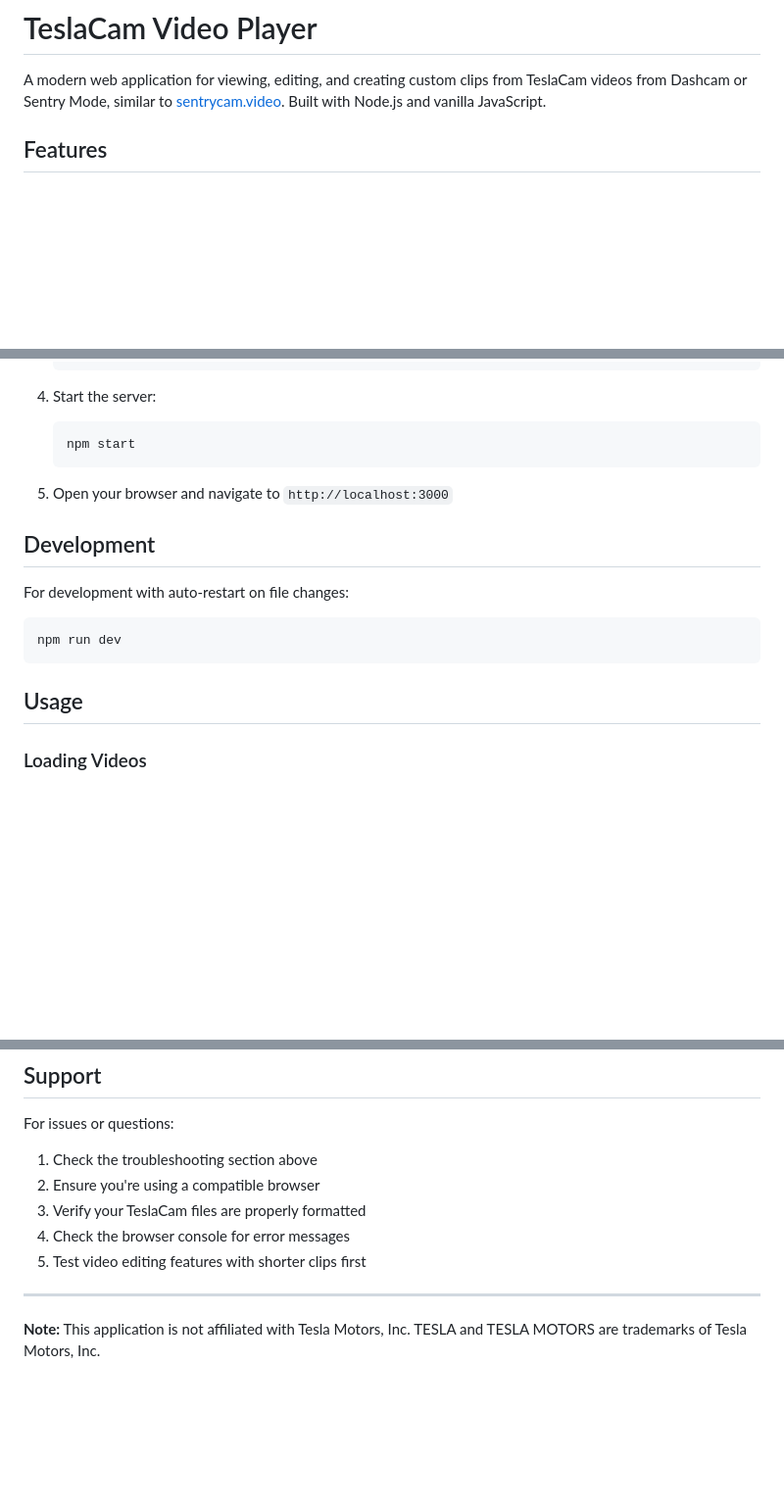
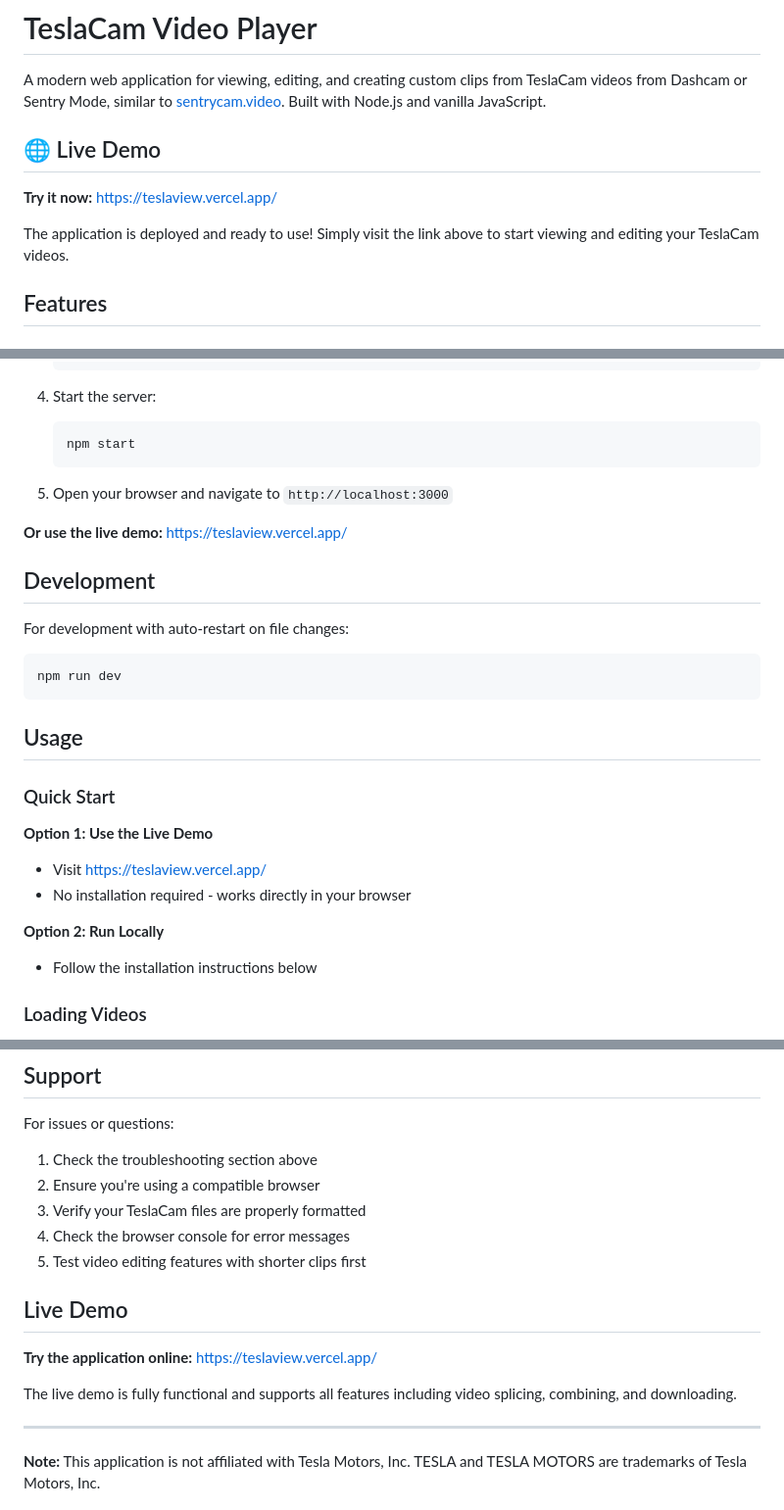
Before and after one commit to ablax/teslaview, a Markdown page: README.md, 3 parts joined by grey strips. Shown at 98% size. Drawn GitHub-style; blank space fills up the shorter version.

Commit message:
Add live demo URL to README

````diff
--- a/README.md
+++ b/README.md
@@ -1,6 +1,12 @@
 # TeslaCam Video Player
 
 A modern web application for viewing, editing, and creating custom clips from TeslaCam videos from Dashcam or Sentry Mode, similar to [sentrycam.video](https://sentrycam.video/). Built with Node.js and vanilla JavaScript.
+
+## 🌐 Live Demo
+
+**Try it now:** [https://teslaview.vercel.app/](https://teslaview.vercel.app/)
+
+The application is deployed and ready to use! Simply visit the link above to start viewing and editing your TeslaCam videos.
 
 ## Features
 
@@ -50,6 +56,8 @@ A modern web application for viewing, editing, and creating custom clips from Te
 
 5. Open your browser and navigate to `http://localhost:3000`
 
+**Or use the live demo:** [https://teslaview.vercel.app/](https://teslaview.vercel.app/)
+
 ## Development
 
 For development with auto-restart on file changes:
@@ -58,6 +66,15 @@ npm run dev
 ```
 
 ## Usage
+
+### Quick Start
+
+**Option 1: Use the Live Demo**
+- Visit [https://teslaview.vercel.app/](https://teslaview.vercel.app/)
+- No installation required - works directly in your browser
+
+**Option 2: Run Locally**
+- Follow the installation instructions below
 
 ### Loading Videos
 
@@ -237,6 +254,12 @@ For issues or questions:
 4. Check the browser console for error messages
 5. Test video editing features with shorter clips first
 
+## Live Demo
+
+**Try the application online:** [https://teslaview.vercel.app/](https://teslaview.vercel.app/)
+
+The live demo is fully functional and supports all features including video splicing, combining, and downloading.
+
 ---
 
 **Note:** This application is not affiliated with Tesla Motors, Inc. TESLA and TESLA MOTORS are trademarks of Tesla Motors, Inc.
````
